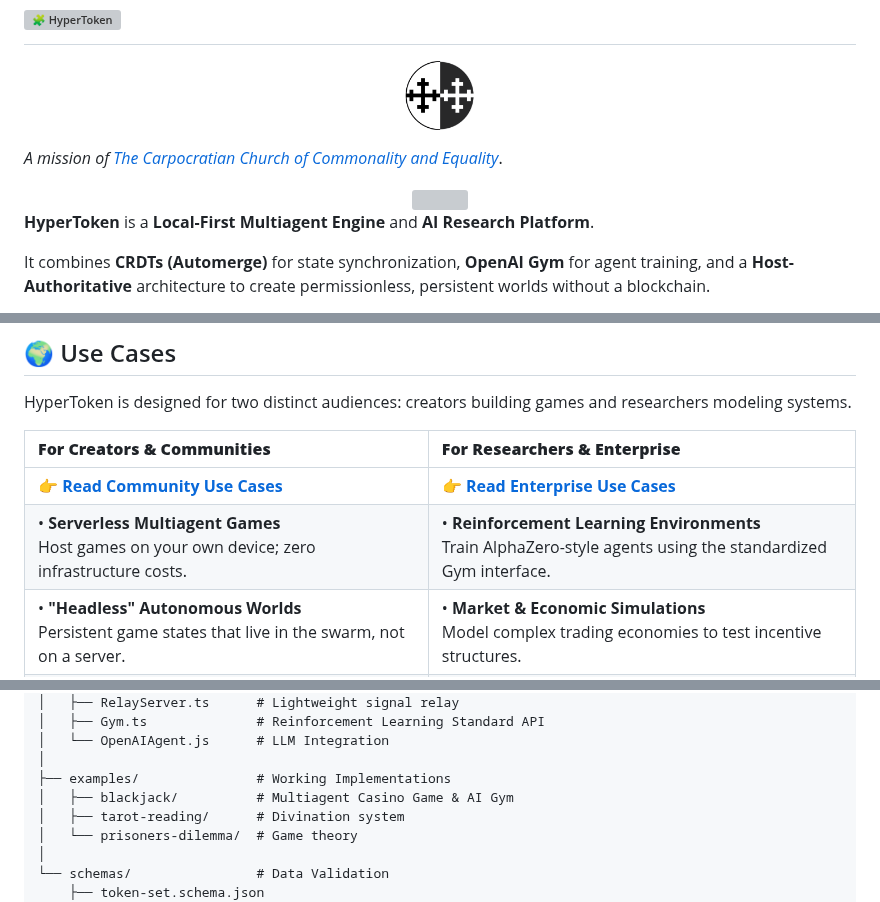
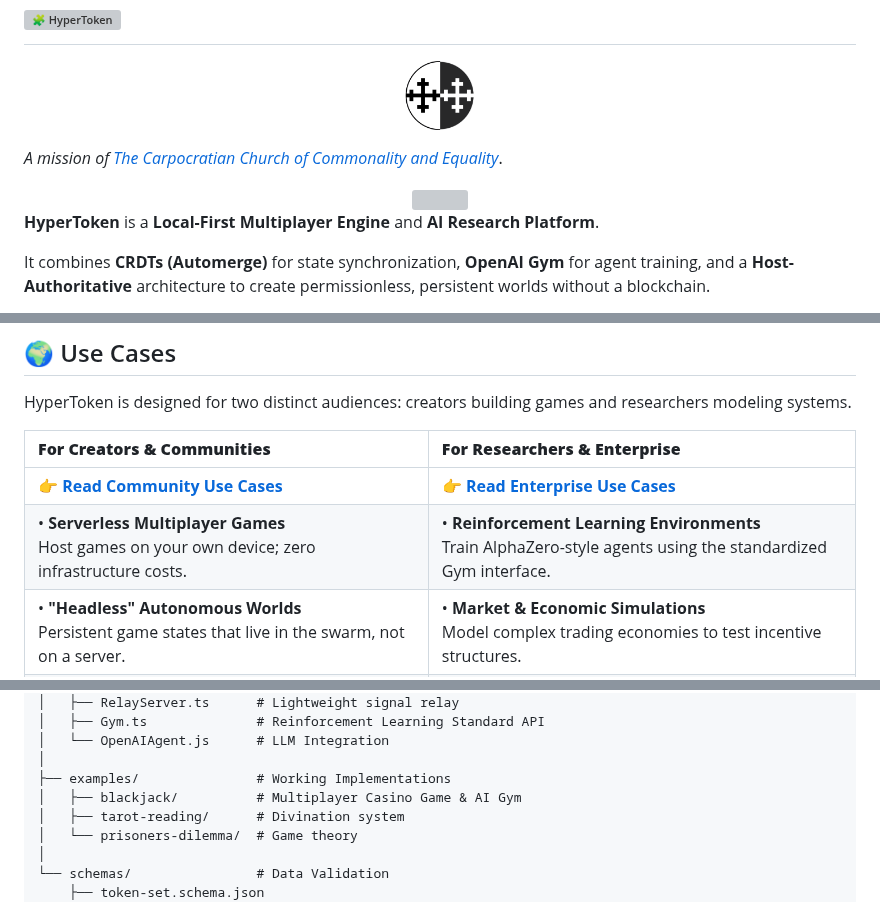
Before and after one commit to flammafex/hypertoken, a Markdown page: README.md, 3 parts joined by grey strips. Drawn GitHub-style; grey boxes are pictures that could not be loaded.

Commit message:
Changed some wording

```diff
--- a/README.md
+++ b/README.md
@@ -5,7 +5,7 @@
 _A mission of [The Carpocratian Church of Commonality and Equality](https://carpocratian.org/en/church/)_.</div>
 <div align=center><img src="mission.png" width=256 height=200></div>
 
-**HyperToken** is a **Local-First Multiagent Engine** and **AI Research Platform**.
+**HyperToken** is a **Local-First Multiplayer Engine** and **AI Research Platform**.
 
 It combines **CRDTs (Automerge)** for state synchronization, **OpenAI Gym** for agent training, and a **Host-Authoritative** architecture to create permissionless, persistent worlds without a blockchain.
 
@@ -37,7 +37,7 @@ HyperToken is designed for two distinct audiences: creators building games and r
 | **For Creators & Communities** | **For Researchers & Enterprise** |
 | :--- | :--- |
 | **[👉 Read Community Use Cases](./COMMUNITY_USE_CASES.md)** | **[👉 Read Enterprise Use Cases](./ENTERPRISE_USE_CASES.md)** |
-| • **Serverless Multiagent Games**<br>Host games on your own device; zero infrastructure costs. | • **Reinforcement Learning Environments**<br>Train AlphaZero-style agents using the standardized Gym interface. |
+| • **Serverless Multiplayer Games**<br>Host games on your own device; zero infrastructure costs. | • **Reinforcement Learning Environments**<br>Train AlphaZero-style agents using the standardized Gym interface. |
 | • **"Headless" Autonomous Worlds**<br>Persistent game states that live in the swarm, not on a server. | • **Market & Economic Simulations**<br>Model complex trading economies to test incentive structures. |
 | • **Anti-Cheat P2P Gaming**<br>Host-authoritative logic ensures fair play without a central authority. | • **Rapid Mechanic Prototyping**<br>Script complex mechanics in text/CLI before committing to Unity/Unreal. |
 | • **Emergent Narrative Systems**<br>Items and NPCs that carry their own history across sessions. | • **Supply Chain & Logistics Logic**<br>Distinct tracking of assets moving through zones with strict rules. |
@@ -102,7 +102,7 @@ HyperToken is designed for two distinct audiences: creators building games and r
 │   └── OpenAIAgent.js      # LLM Integration
 │
 ├── examples/               # Working Implementations
-│   ├── blackjack/          # Multiagent Casino Game & AI Gym
+│   ├── blackjack/          # Multiplayer Casino Game & AI Gym
 │   ├── tarot-reading/      # Divination system
 │   └── prisoners-dilemma/  # Game theory
 │
```
